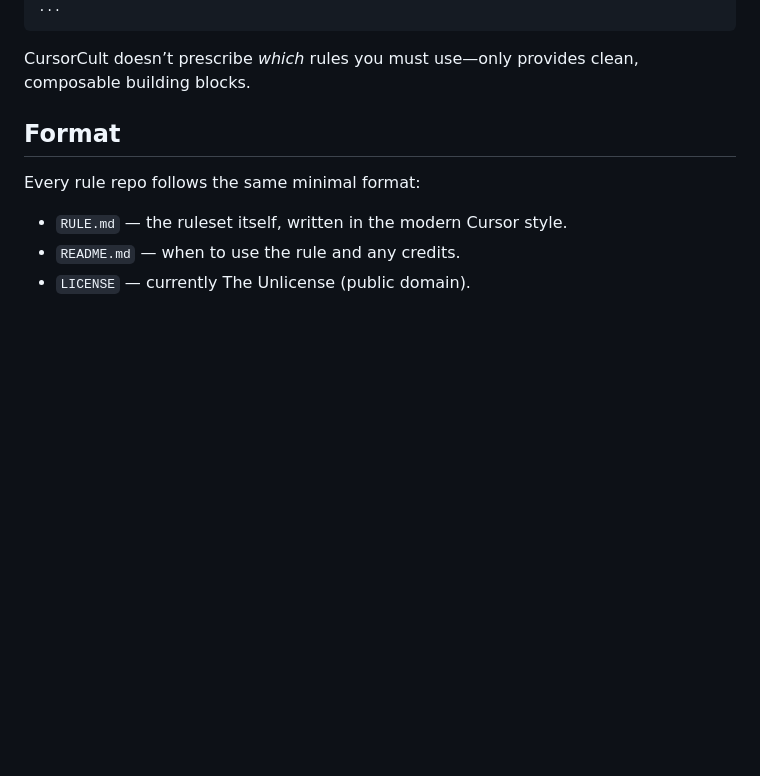
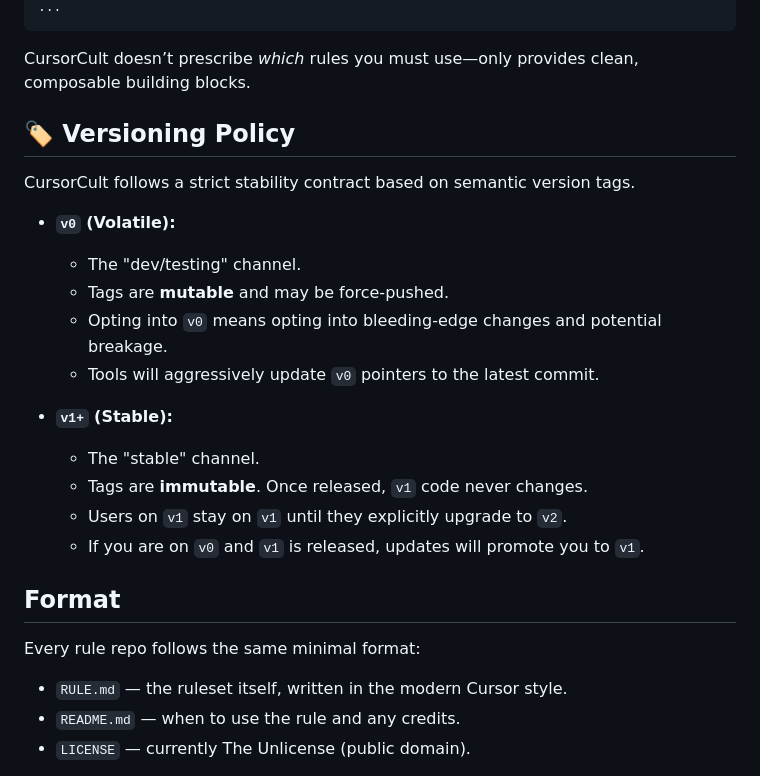
Before and after one commit to CursorCult/_CursorCult, a Markdown page: README.md, the part around the change. GitHub-like rendering; blank space fills up the shorter version.

Commit message:
Add Versioning Policy to README

````diff
--- a/README.md
+++ b/README.md
@@ -28,6 +28,22 @@ Main organization page (browse all packs): https://github.com/CursorCult
 ```
 
 CursorCult doesn’t prescribe *which* rules you must use—only provides clean, composable building blocks.
+
+## 🏷️ Versioning Policy
+
+CursorCult follows a strict stability contract based on semantic version tags.
+
+- **`v0` (Volatile):**
+    - The "dev/testing" channel.
+    - Tags are **mutable** and may be force-pushed.
+    - Opting into `v0` means opting into bleeding-edge changes and potential breakage.
+    - Tools will aggressively update `v0` pointers to the latest commit.
+
+- **`v1+` (Stable):**
+    - The "stable" channel.
+    - Tags are **immutable**. Once released, `v1` code never changes.
+    - Users on `v1` stay on `v1` until they explicitly upgrade to `v2`.
+    - If you are on `v0` and `v1` is released, updates will promote you to `v1`.
 
 ## Format
 
````
